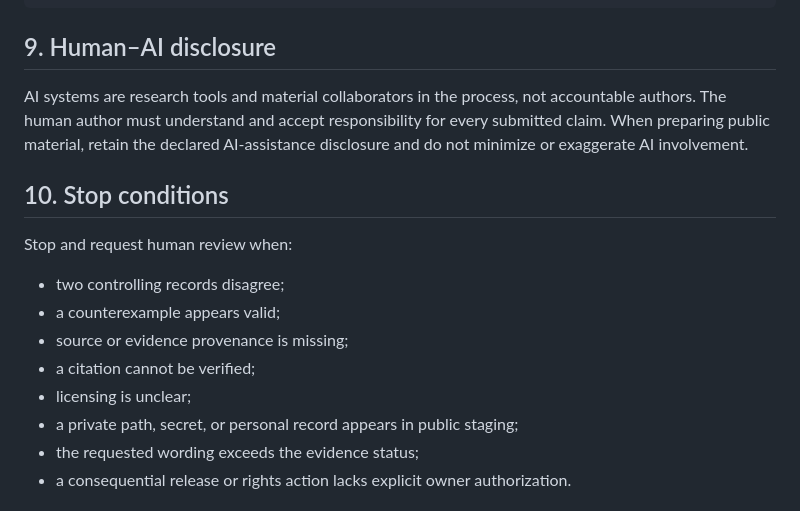
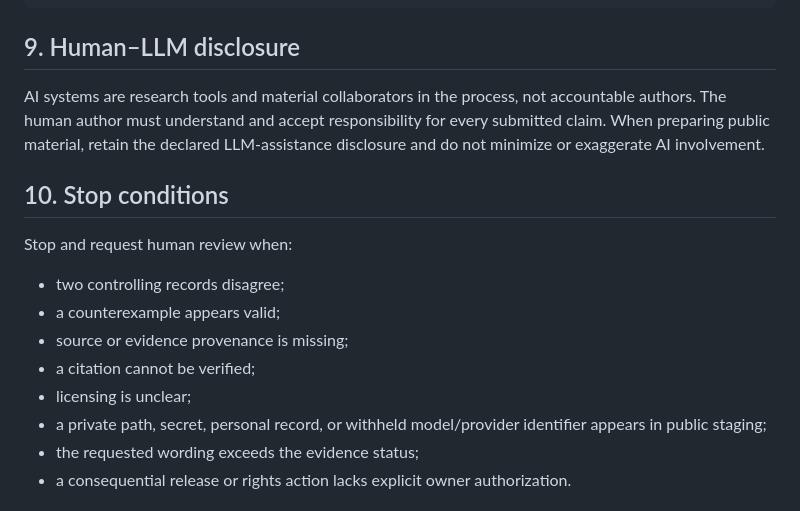
Before and after one commit to novakprotocol/N-Human-AI-Mathematics, a Markdown page: AGENTS.md, the part around one of its changes. GitHub-like rendering.

````diff
--- a/AGENTS.md
+++ b/AGENTS.md
@@ -150,9 +151,9 @@ reproduction instructions
 severity
 ```
 
-## 9. Human–AI disclosure
+## 9. Human–LLM disclosure
 
-AI systems are research tools and material collaborators in the process, not accountable authors. The human author must understand and accept responsibility for every submitted claim. When preparing public material, retain the declared AI-assistance disclosure and do not minimize or exaggerate AI involvement.
+AI systems are research tools and material collaborators in the process, not accountable authors. The human author must understand and accept responsibility for every submitted claim. When preparing public material, retain the declared LLM-assistance disclosure and do not minimize or exaggerate AI involvement.
 
 ## 10. Stop conditions
 
@@ -163,7 +164,7 @@ Stop and request human review when:
 - source or evidence provenance is missing;
 - a citation cannot be verified;
 - licensing is unclear;
-- a private path, secret, or personal record appears in public staging;
+- a private path, secret, personal record, or withheld model/provider identifier appears in public staging;
 - the requested wording exceeds the evidence status;
 - a consequential release or rights action lacks explicit owner authorization.
 
````
Also changed, not shown: other parts of AGENTS.md (+11 -10 lines).
